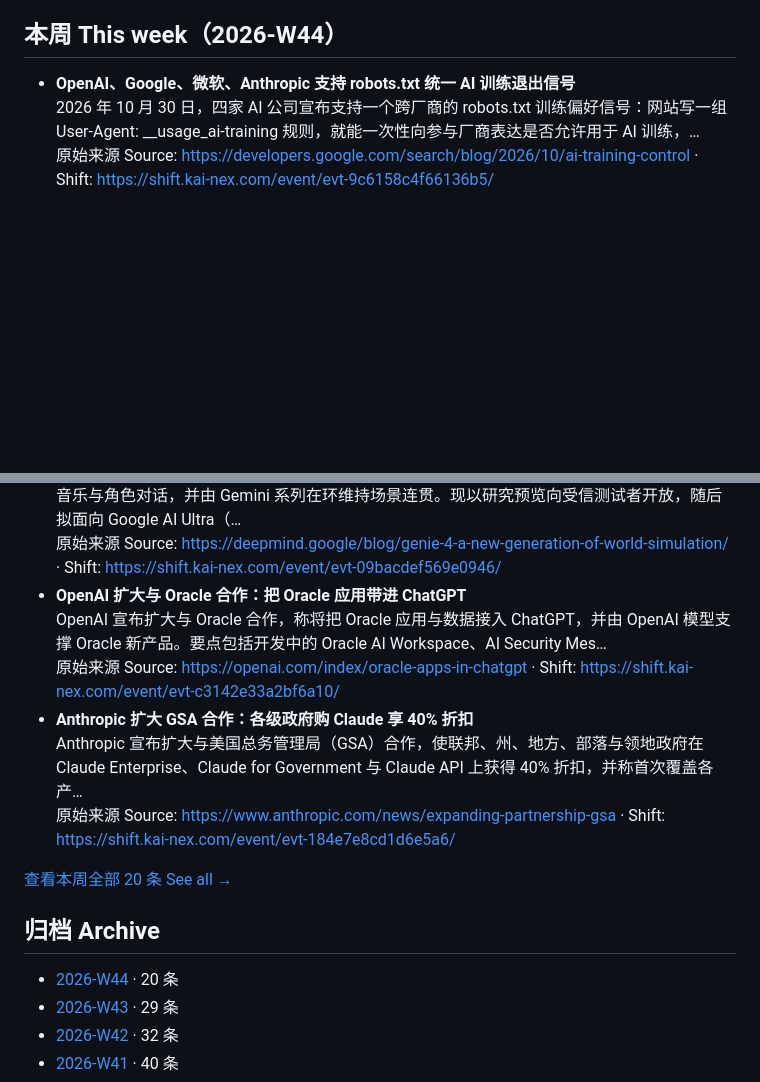
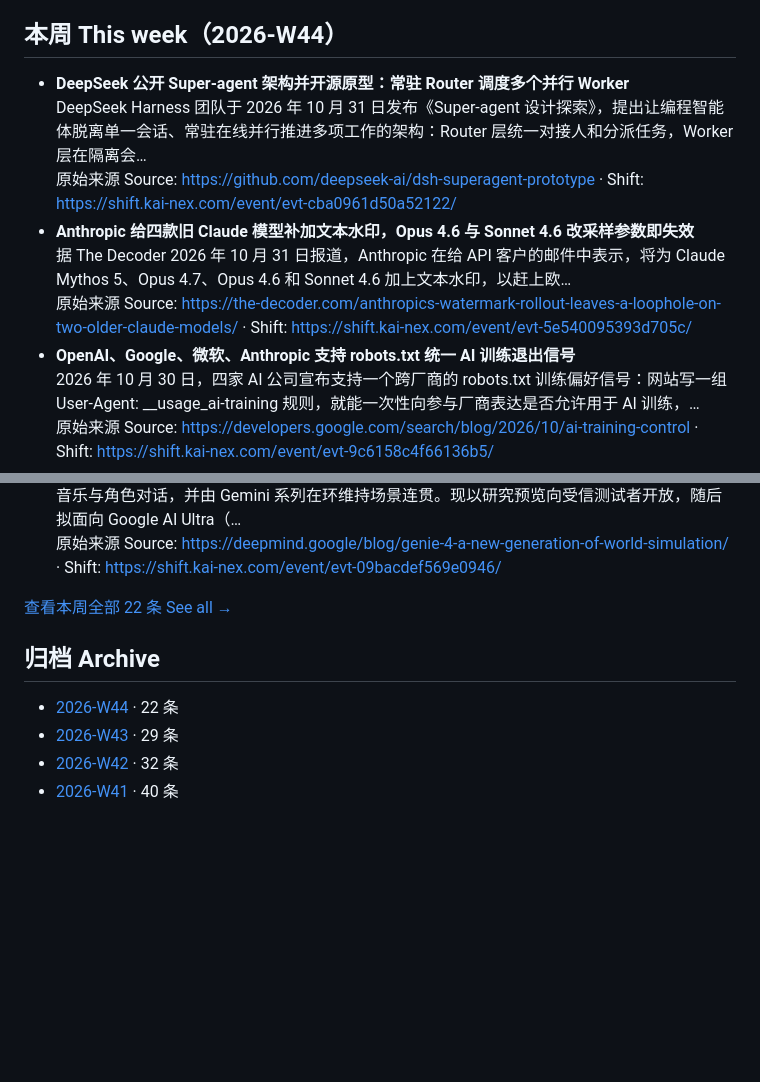
Before and after one commit to orocoa/shift, a Markdown page: README.md, 2 parts joined by grey strips. Rendered like a GitHub page; blank space fills up the shorter version.

Commit message:
Weekly update: refresh AI news index from shift.kai-nex.com feed (W44 +2)

```diff
--- a/README.md
+++ b/README.md
@@ -51,6 +51,12 @@
 <!-- THIS_WEEK:START -->
 ## 本周 This week（2026-W44）
 
+- **DeepSeek 公开 Super-agent 架构并开源原型：常驻 Router 调度多个并行 Worker**
+  DeepSeek Harness 团队于 2026 年 10 月 31 日发布《Super-agent 设计探索》，提出让编程智能体脱离单一会话、常驻在线并行推进多项工作的架构：Router 层统一对接人和分派任务，Worker 层在隔离会…
+  原始来源 Source: <https://github.com/deepseek-ai/dsh-superagent-prototype> · Shift: <https://shift.kai-nex.com/event/evt-cba0961d50a52122/>
+- **Anthropic 给四款旧 Claude 模型补加文本水印，Opus 4.6 与 Sonnet 4.6 改采样参数即失效**
+  据 The Decoder 2026 年 10 月 31 日报道，Anthropic 在给 API 客户的邮件中表示，将为 Claude Mythos 5、Opus 4.7、Opus 4.6 和 Sonnet 4.6 加上文本水印，以赶上欧…
+  原始来源 Source: <https://the-decoder.com/anthropics-watermark-rollout-leaves-a-loophole-on-two-older-claude-models/> · Shift: <https://shift.kai-nex.com/event/evt-5e540095393d705c/>
 - **OpenAI、Google、微软、Anthropic 支持 robots.txt 统一 AI 训练退出信号**
   2026 年 10 月 30 日，四家 AI 公司宣布支持一个跨厂商的 robots.txt 训练偏好信号：网站写一组 User-Agent: __usage_ai-training 规则，就能一次性向参与厂商表达是否允许用于 AI 训练，…
   原始来源 Source: <https://developers.google.com/search/blog/2026/10/ai-training-control> · Shift: <https://shift.kai-nex.com/event/evt-9c6158c4f66136b5/>
@@ -90,19 +96,13 @@
 - **DeepMind 发布 Genie 4：实时世界模拟并原生生成声音与对话**
   Google DeepMind 宣布 Genie 4，称其为提升真实感的实时交互世界模型，可同步生成环境音、音乐与角色对话，并由 Gemini 系列在环维持场景连贯。现以研究预览向受信测试者开放，随后拟面向 Google AI Ultra（…
   原始来源 Source: <https://deepmind.google/blog/genie-4-a-new-generation-of-world-simulation/> · Shift: <https://shift.kai-nex.com/event/evt-09bacdef569e0946/>
-- **OpenAI 扩大与 Oracle 合作：把 Oracle 应用带进 ChatGPT**
-  OpenAI 宣布扩大与 Oracle 合作，称将把 Oracle 应用与数据接入 ChatGPT，并由 OpenAI 模型支撑 Oracle 新产品。要点包括开发中的 Oracle AI Workspace、AI Security Mes…
-  原始来源 Source: <https://openai.com/index/oracle-apps-in-chatgpt> · Shift: <https://shift.kai-nex.com/event/evt-c3142e33a2bf6a10/>
-- **Anthropic 扩大 GSA 合作：各级政府购 Claude 享 40% 折扣**
-  Anthropic 宣布扩大与美国总务管理局（GSA）合作，使联邦、州、地方、部落与领地政府在 Claude Enterprise、Claude for Government 与 Claude API 上获得 40% 折扣，并称首次覆盖各产…
-  原始来源 Source: <https://www.anthropic.com/news/expanding-partnership-gsa> · Shift: <https://shift.kai-nex.com/event/evt-184e7e8cd1d6e5a6/>
 
-[查看本周全部 20 条 See all →](weekly/2026-W44.md)
+[查看本周全部 22 条 See all →](weekly/2026-W44.md)
 <!-- THIS_WEEK:END -->
 
 <!-- ARCHIVE:START -->
 ## 归档 Archive
-- [2026-W44](weekly/2026-W44.md) · 20 条
+- [2026-W44](weekly/2026-W44.md) · 22 条
 - [2026-W43](weekly/2026-W43.md) · 29 条
 - [2026-W42](weekly/2026-W42.md) · 32 条
 - [2026-W41](weekly/2026-W41.md) · 40 条
```
Also changed, not shown: weekly/2026-W44.md (+7 -1 lines).
